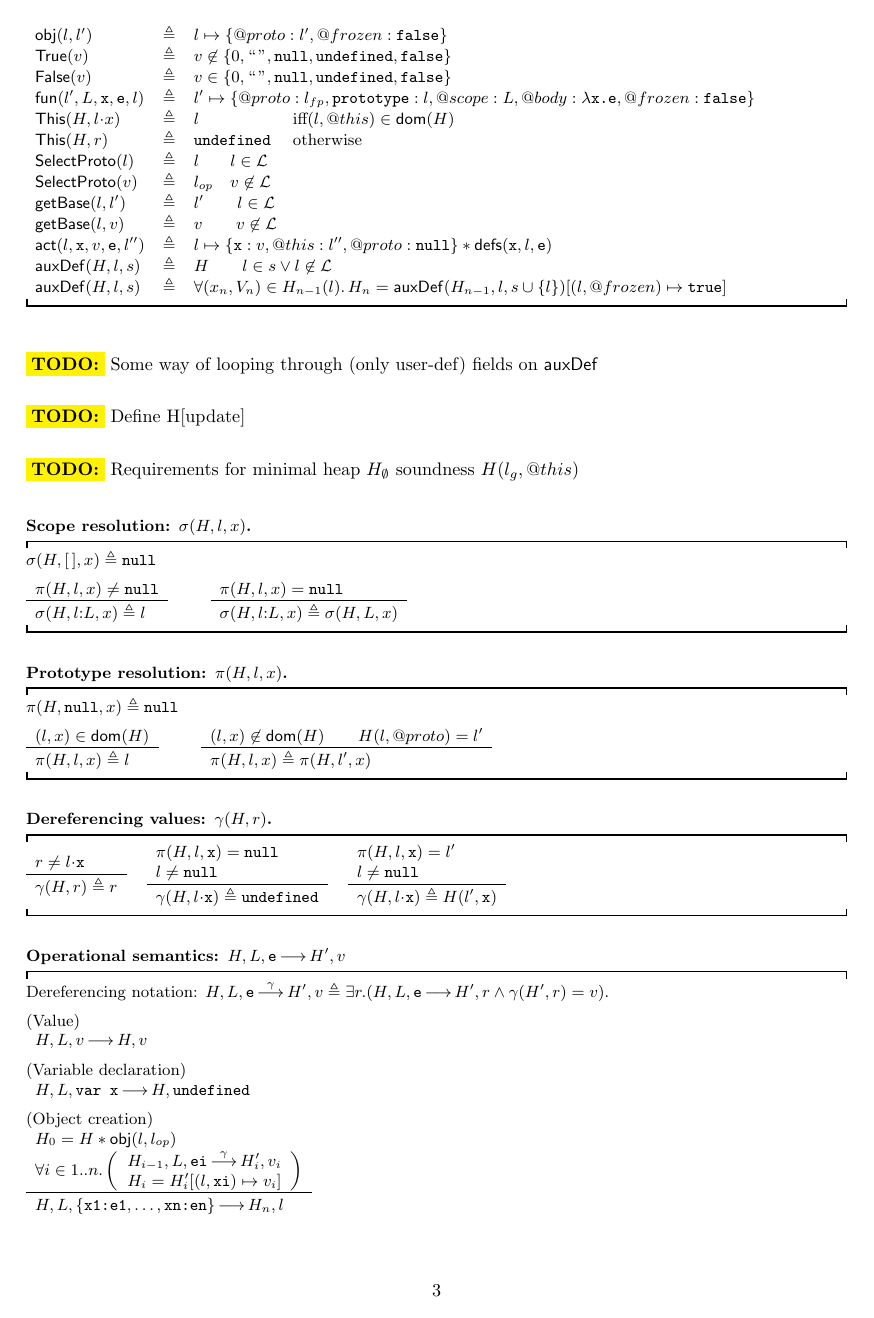
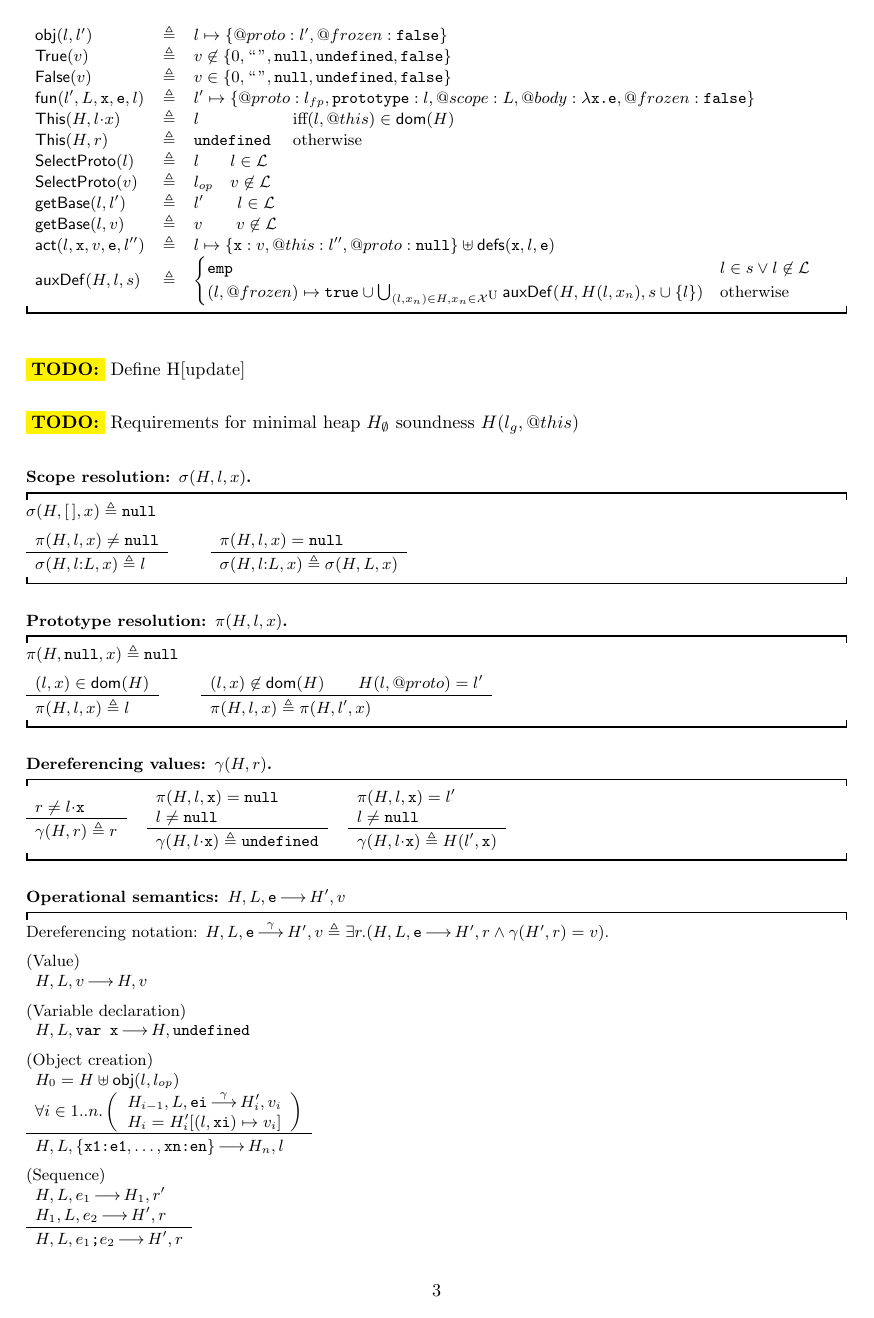
Before and after one commit to IgnoredAmbience/ses, a LaTeX document (language.tex, which reads separationlogic.sty): page 3 of 13. Compiled offline with pdfLaTeX.

Commit message:
Swap \sep for \disju in opsems, define auxDef

```diff
--- a/language.tex
+++ b/language.tex
@@ -169,14 +169,18 @@ via user-defined fields from the given object.
   \auxf{\objOrGlob(v)}{\lop \quad v\not\in\loc}\\
   \auxf{\getBase(l,l')}{l' \qquad l \in \loc}\\
   \auxf{\getBase(l,v)}{v \qquad v\not\in\loc}\\
+
   \auxf{\act(l,\js{x},v,\js{e},l'')}{l\pointsto\{\js{x}:
-    v,@this: l'',@proto: \nil\}\sep \defs(\js{x},l,\js{e})}\\
-  \auxf{\auxDef(H,l,s)}{H \qquad l \in s \lor l \not\in \loc}\\
-  \auxf{\auxDef(H,l,s)}{\forall (x_n, V_n) \in H_{n-1}(l) \st H_n =
-    \auxDef(H_{n-1},l,s \cup\{l\})[(l,@frozen) \mapsto \true]}
+    v,@this: l'',@proto: \nil\}\disju \defs(\js{x},l,\js{e})}\\
+
+  \auxf{\auxDef(H,l,s)}{\begin{cases}
+    \emp & l \in s \lor l \not\in \loc\\
+    (l,@frozen) \mapsto \true \cup \bigcup_{(l,x_n) \in H, x_n \in \uvars}
+    \auxDef(H,H(l,x_n),s \cup\{l\}) & \mbox{otherwise} \\
+  \end{cases}}\\
   \end{array}$
 \end{display}
-  \TODO{Some way of looping through (only user-def) fields on \auxDef}
+
   \TODO{Define H[update]}
   \TODO{Requirements for minimal heap $H_\emptyset$ soundness $H(\lgo, @this)$}
 
--- a/separationlogic.sty
+++ b/separationlogic.sty
@@ -99,7 +99,7 @@
 \newcommand{\boxwand}{\mathbin{-\mkern-3mu \boxast}}
 
 \newcommand{\disj}{\mathbin{\#}}
-\newcommand{\disju}{\sep}
+\newcommand{\disju}{\uplus}
 \newcommand{\impl}{\Rightarrow}
 \newcommand{\satisfies}{\models}
 \newcommand{\takes}{\shortleftarrow}
```
Also changed, not shown: language.tex (14 more changed lines).
